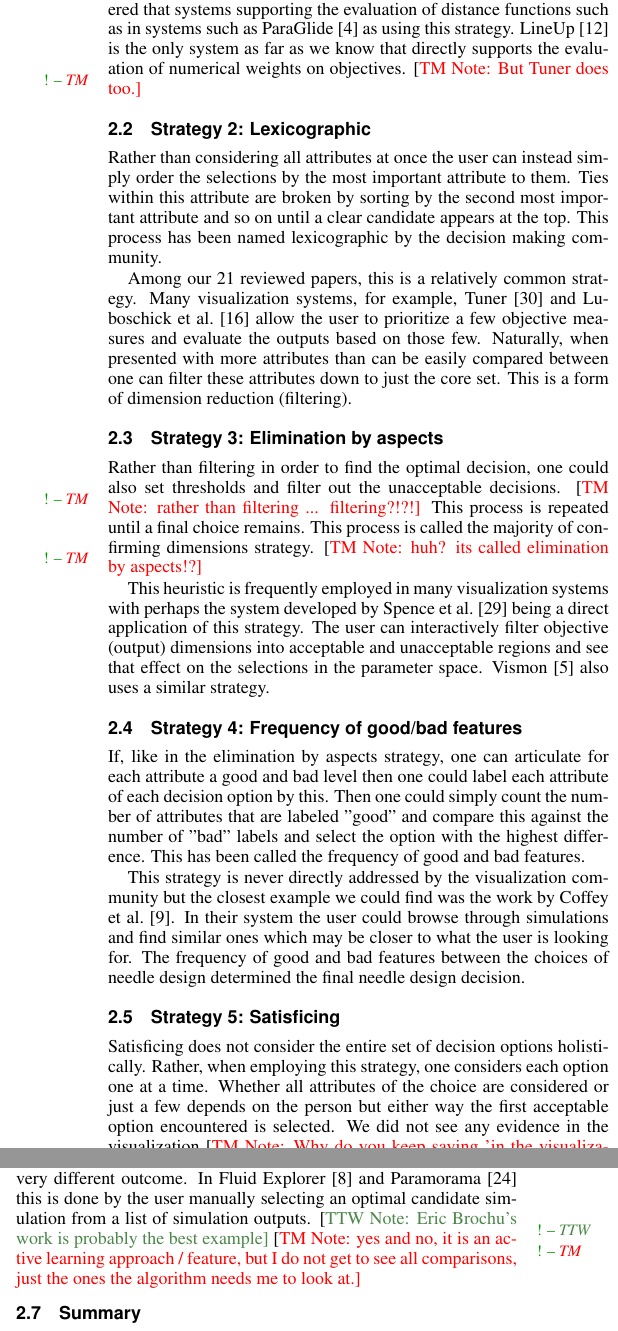
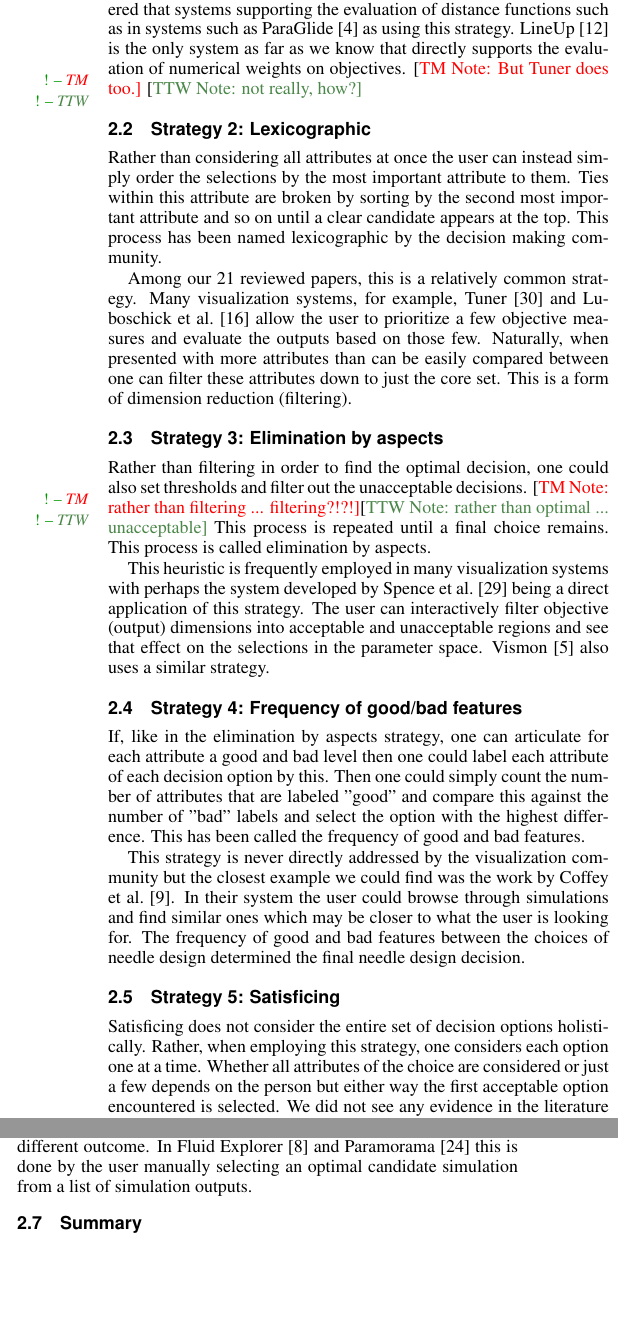
Before and after one commit to gabysbrain/decision_making-vdmu2015, a LaTeX document (uw2015.tex, which reads proposal.tex): two parts of the columns of page 3 of 5, joined at a grey line, cut so that both start at the same text, the shorter picture padded with empty space. Compiled offline with pdfLaTeX.

Commit message:
minor cleanup

```diff
--- a/proposal.tex
+++ b/proposal.tex
@@ -258,7 +259,9 @@ design studies this rule is not directly supported. We considered that
 systems supporting the evaluation of distance functions such as
 in systems such as ParaGlide~\citep{Bergner:2013} as using this strategy.
 LineUp~\citep{Gratzl:2013} is the only system as far as we know that
-directly supports the evaluation of numerical weights on objectives. \tmnote{But Tuner does too.}
+directly supports the evaluation of numerical weights on objectives.
+\tmnote{But Tuner does too.}
+\ttwnote{not really, how?}
 
 \subsection{Strategy 2: Lexicographic}\label{lexicographic}
 
@@ -280,9 +283,9 @@ reduction (filtering).
 \subsection{Strategy 3: Elimination by aspects}\label{elimination-by-aspects}
 
 Rather than filtering in order to find the optimal decision, one could
-also set thresholds and filter out the unacceptable decisions. \tmnote{rather than filtering ... filtering?!?!} This process
+also set thresholds and filter out the unacceptable decisions. \tmnote{rather than filtering ... filtering?!?!}\ttwnote{rather than optimal ... unacceptable} This process
 is repeated until a final choice remains. This process is called
-the majority of confirming dimensions strategy. \tmnote{huh? its called elimination by aspects!?}
+elimination by aspects.
 
 This heuristic is frequently employed in many visualization systems with
 perhaps the system developed by Spence et al.~\citep{Spence:1995} being a
@@ -314,7 +317,7 @@ Satisficing does not consider the entire set of decision options holistically.
 Rather, when employing this strategy, one considers each option one at a time.
 Whether all attributes of the choice are considered or just a few depends on
 the person but either way the first acceptable option encountered is selected.
-We did not see any evidence in the visualization \tmnote{Why do you keep saying 'in the visualization'???  this is not proper english?!} of this strategy being
+We did not see any evidence in the literature of this strategy being
 employed. In some ways it is at odds with visualization tool development.
 Usually, one assumes that all data must be examined or all data is known
 up-front.
@@ -337,7 +340,7 @@ order that the options are considered one may get a very different outcome. In
 Fluid Explorer~\cite{Bruckner:2010} and Paramorama~\citep{Pretorius:2011} this
 is done by the user manually selecting an optimal candidate simulation from
 a list of simulation outputs.
-\ttwnote{Eric Brochu's work is probably the best example} \tmnote{yes and no, it is an active learning approach / feature, but I do not get to see all comparisons, just the ones the algorithm needs me to look at.}
+%\ttwnote{Eric Brochu's work is probably the best example} \tmnote{yes and no, it is an active learning approach / feature, but I do not get to see all comparisons, just the ones the algorithm needs me to look at.}
 
 \subsection{Summary}
 Lexicographic and elimination by aspects are the most popular heuristics
```
Also changed, not shown: proposal.tex (13 more changed lines).
